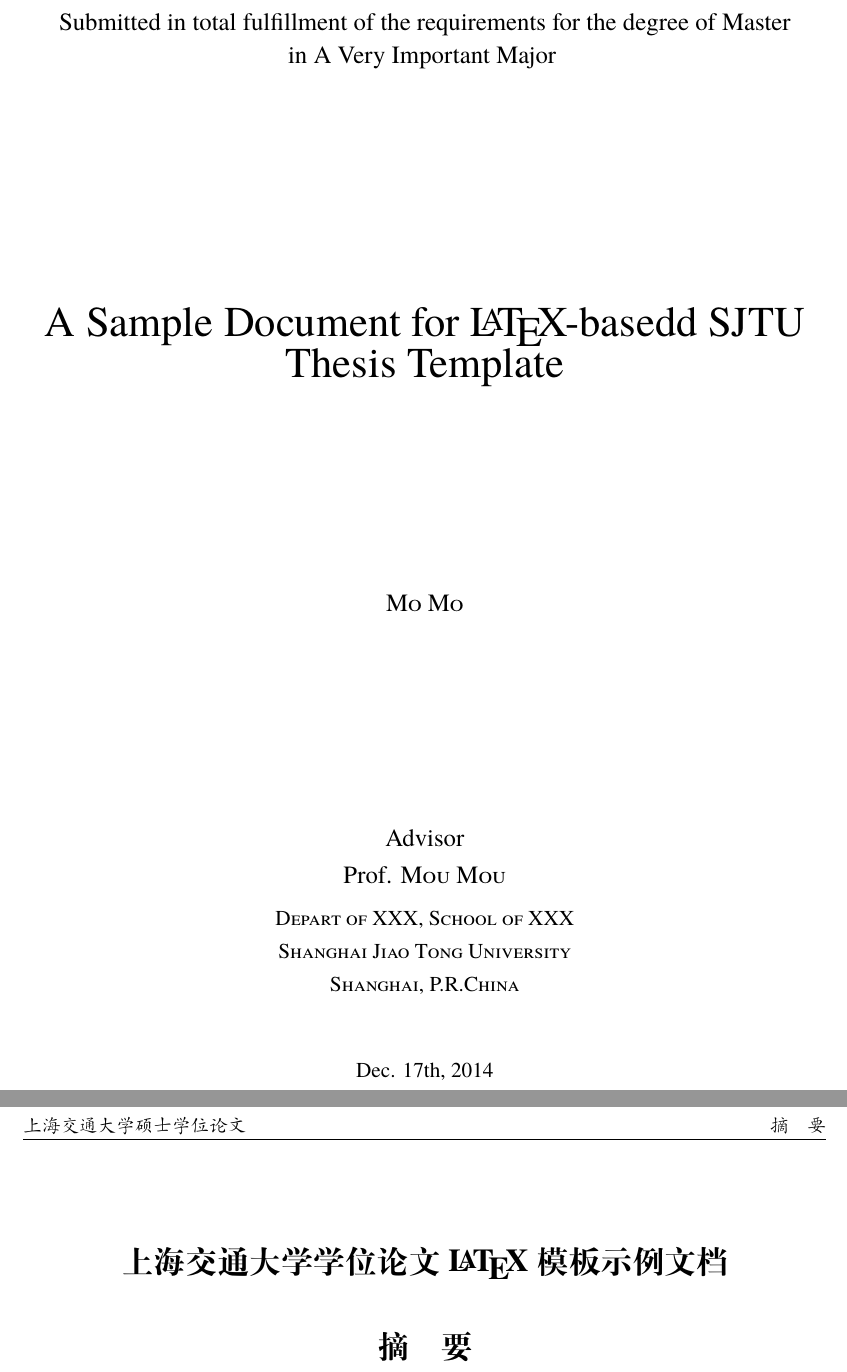
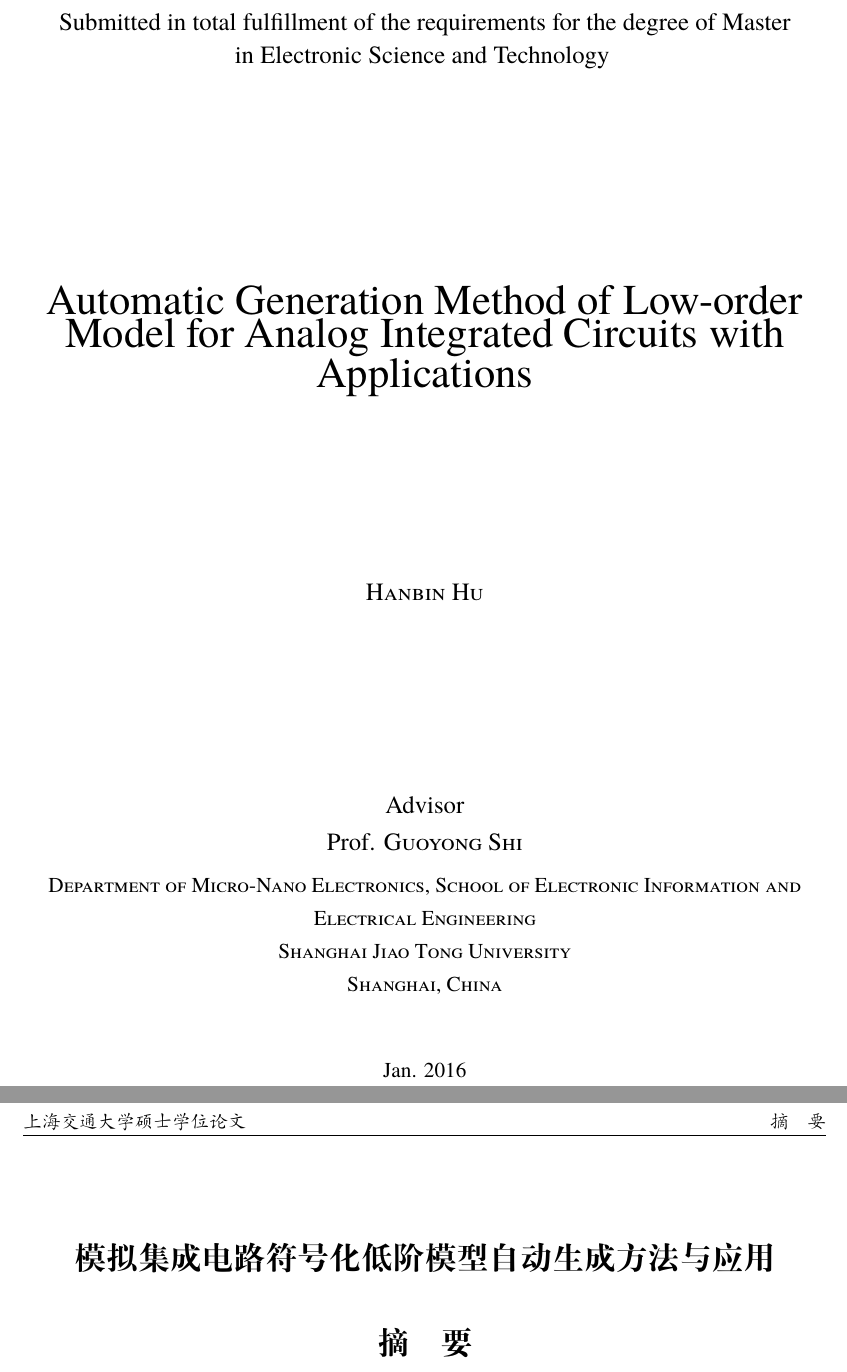
Before and after one commit to hanbinhu/Thesis, a LaTeX thesis (thesis.tex, which reads tex/id.tex): two parts of pages 2 and 5 of 37, joined at a grey line, cut so that both start at the same text. Compiled offline with XeLaTeX; a missing font is replaced by an installed copy or a similar font.

Commit message:
Cover Content

```diff
--- a/tex/id.tex
+++ b/tex/id.tex
@@ -1,4 +1,2 @@
 %# -*- coding: utf-8-unix -*-
-\title{上海交通大学学位论文 \LaTeX 模板示例文档}
-\author{某\quad{}某}
-\advisor{某某教授}
+\title{模拟集成电路符号化低阶模型自动生成方法与应用}
@@ -11,11 +11,11 @@
 
-\englishtitle{A Sample Document for \LaTeX-basedd SJTU Thesis Template}
-\englishauthor{\textsc{Mo Mo}}
-\englishadvisor{Prof. \textsc{Mou Mou}}
+\englishtitle{Automatic Generation Method of Low-order Model for Analog Integrated Circuits with Applications}
+\englishauthor{\textsc{Hanbin Hu}}
+\englishadvisor{Prof. \textsc{Guoyong Shi}}
 % \englishcoadvisor{Prof. \textsc{Uom Uom}}
 \englishschool{Shanghai Jiao Tong University}
-\englishinstitute{\textsc{Depart of XXX, School of XXX} \\
+\englishinstitute{\textsc{Department of Micro-Nano Electronics, School of Electronic Information and Electrical Engineering} \\
   \textsc{Shanghai Jiao Tong University} \\
-  \textsc{Shanghai, P.R.China}}
-\englishmajor{A Very Important Major}
-\englishdate{Dec. 17th, 2014}
+  \textsc{Shanghai, China}}
+\englishmajor{Electronic Science and Technology}
+\englishdate{Jan. 2016}
```
Also changed, not shown: tex/id.tex (10 more changed lines).
